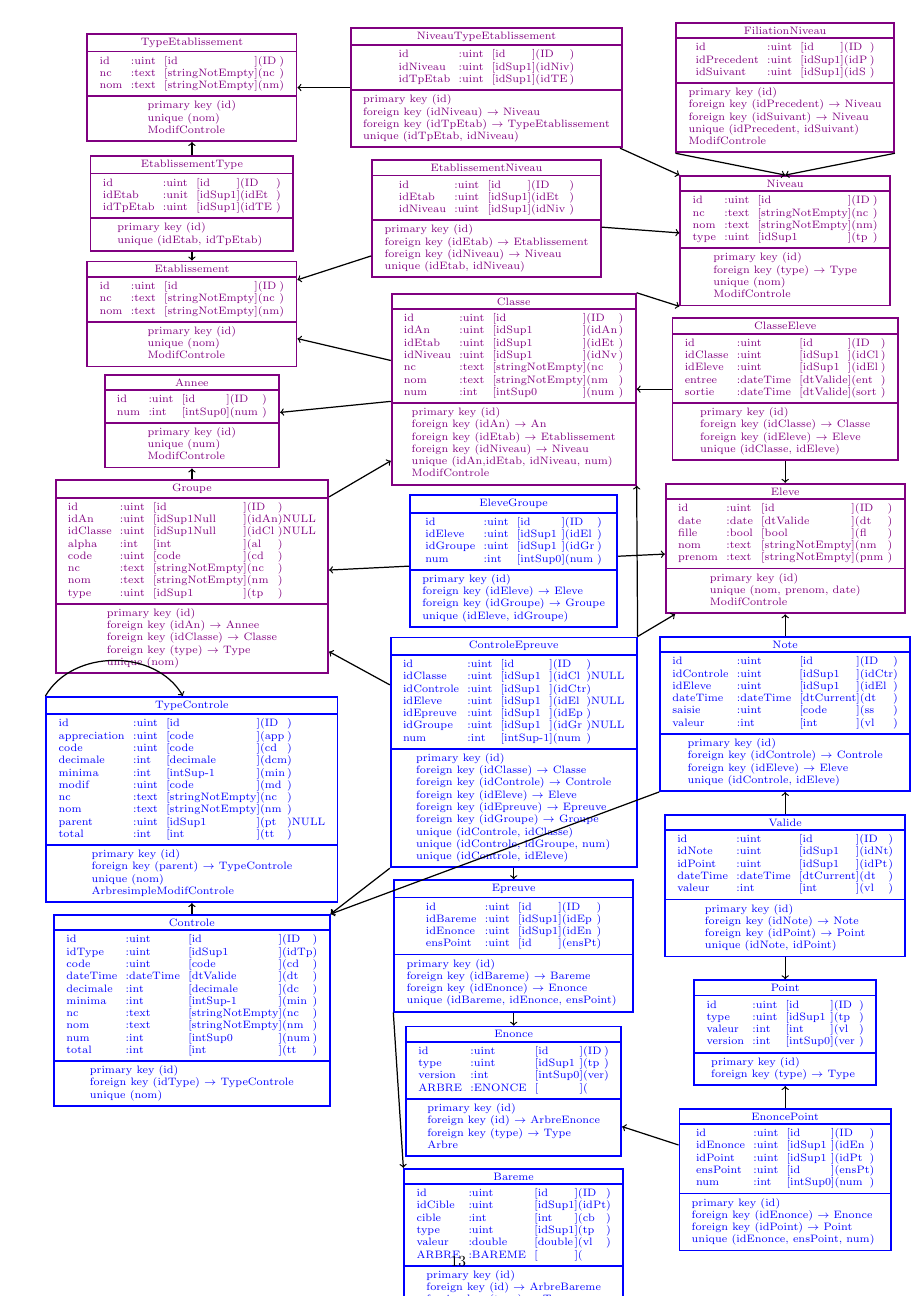
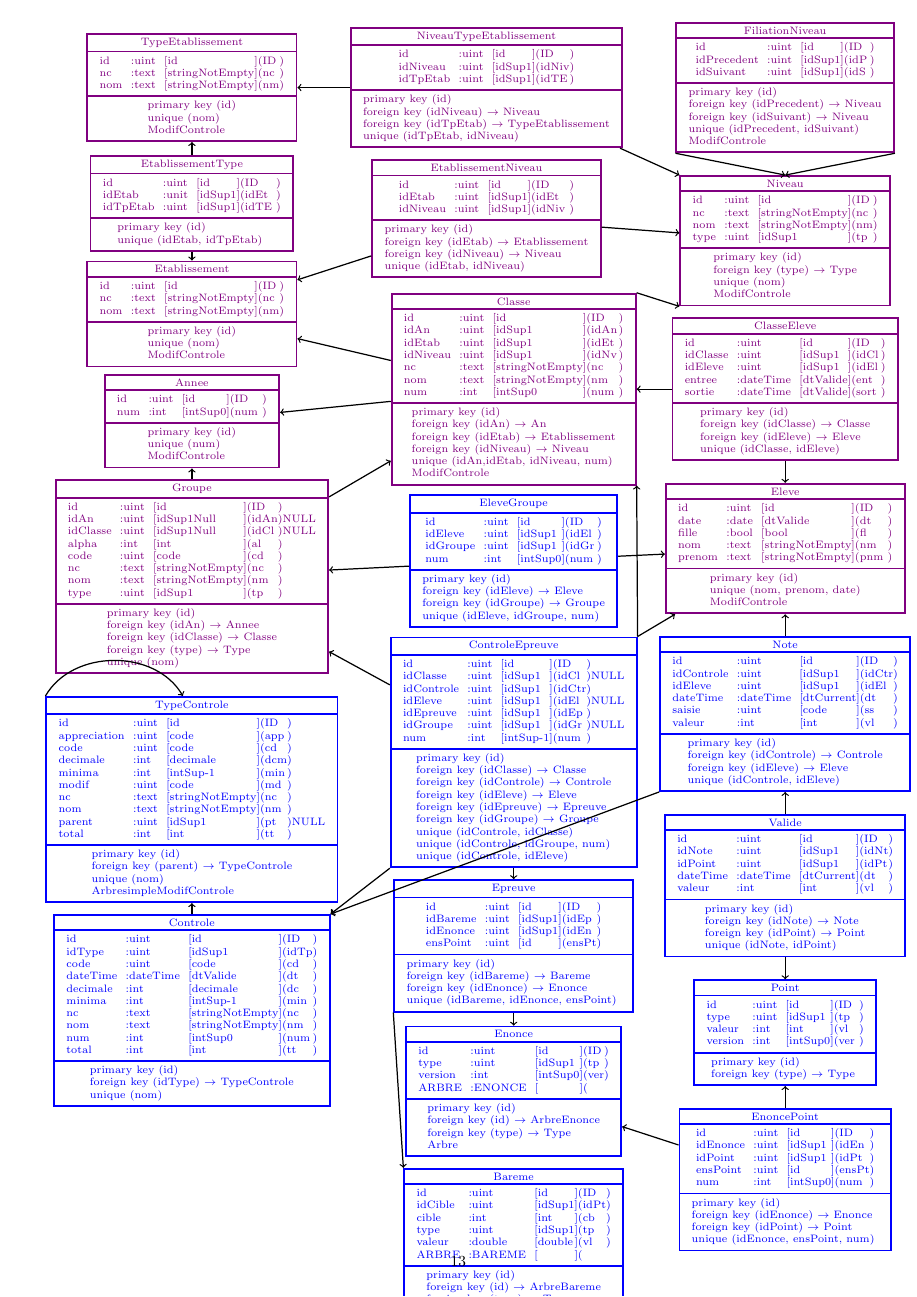
Before and after one commit to MPercieduSert/libmps, a LaTeX document (Table.tex): page 13 of 13. Compiled offline with pdfLaTeX.

Commit message:
modification de la condition d'unicité des groupes dans la table

```diff
--- a/Table.tex
+++ b/Table.tex
@@ -1381,7 +1381,7 @@
 	}{
 		\fkey{idEleve}{Eleve}\\
 		\fkey{idGroupe}{Groupe}\\
-		\unique{idEleve, idGroupe}
+		\unique{idEleve, idGroupe, num}
 	}[below=0.2cm of Classe,\bdd]
 
 	\tableEntity{Eleve}{
```
